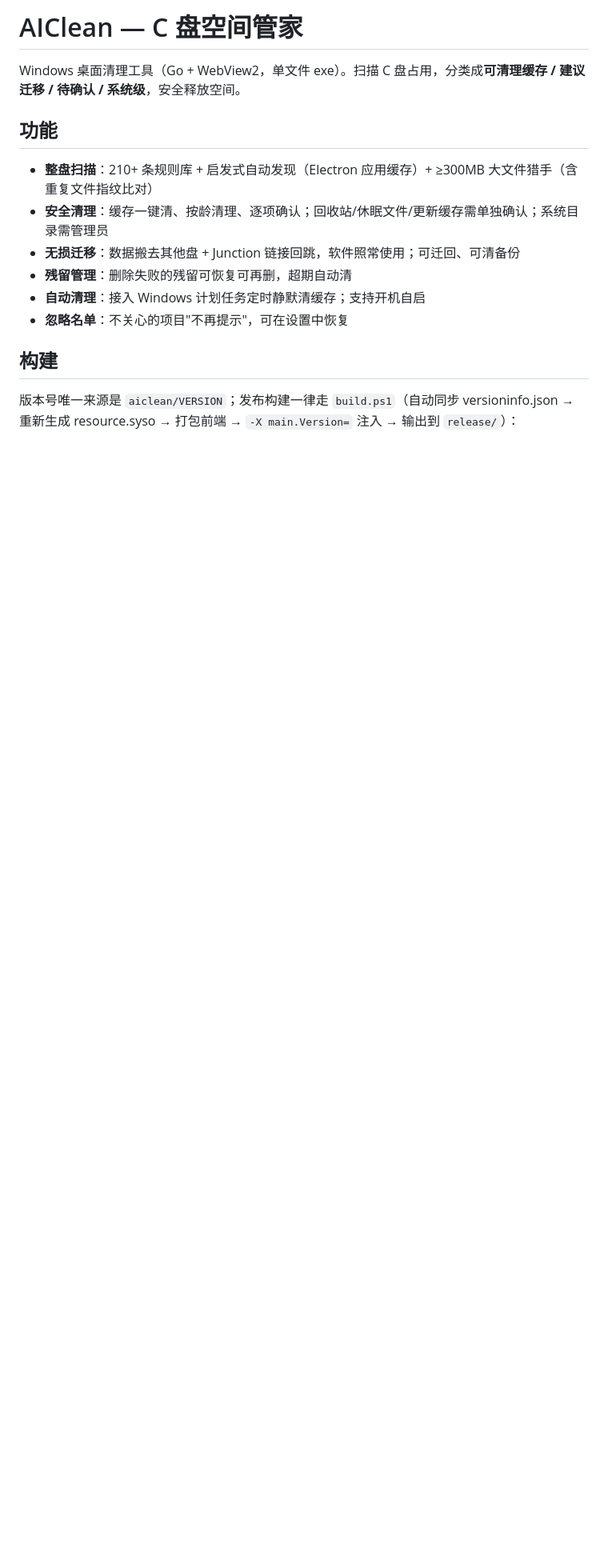
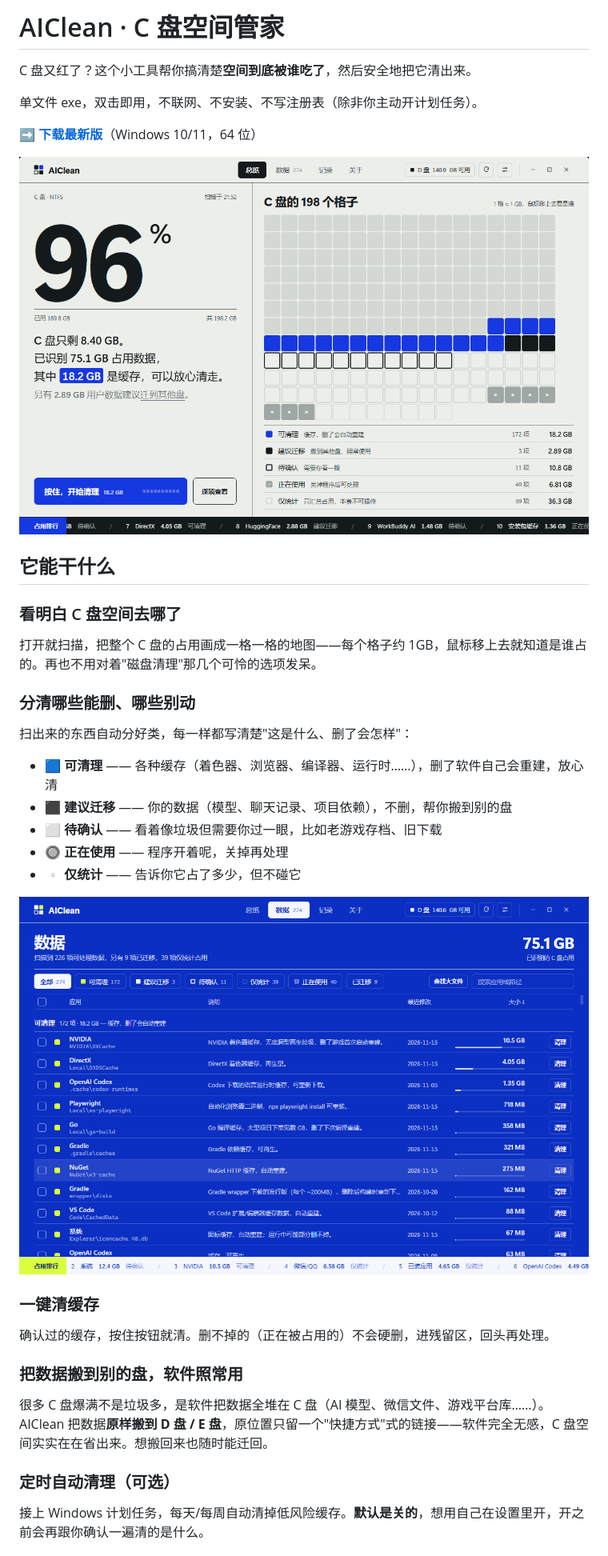
Before and after one commit to ZYY817/aiclean, a Markdown page: README.md, the part around one of its changes. Shown at 80% size. Rendered like a GitHub page; pictures changed too: docs/data.png (added), docs/home.png (added); blank space fills up the shorter version.

Commit message:
docs: 面向用户重写 README，加真实界面截图
Generated with [Devin](https://devin.ai)

Co-Authored-By: Devin <158243242+devin-ai-integration[bot]@users.noreply.github.com>

```diff
--- a/README.md
+++ b/README.md
@@ -1,16 +1,40 @@
-# AIClean — C 盘空间管家
+# AIClean · C 盘空间管家
 
-Windows 桌面清理工具（Go + WebView2，单文件 exe）。扫描 C 盘占用，分类成**可清理缓存 / 建议迁移 / 待确认 / 系统级**，安全释放空间。
+C 盘又红了？这个小工具帮你搞清楚**空间到底被谁吃了**，然后安全地把它清出来。
 
-## 功能
+单文件 exe，双击即用，不联网、不安装、不写注册表（除非你主动开计划任务）。
 
-- **整盘扫描**：210+ 条规则库 + 启发式自动发现（Electron 应用缓存）+ ≥300MB 大文件猎手（含重复文件指纹比对）
-- **安全清理**：缓存一键清、按龄清理、逐项确认；回收站/休眠文件/更新缓存需单独确认；系统目录需管理员
-- **无损迁移**：数据搬去其他盘 + Junction 链接回跳，软件照常使用；可迁回、可清备份
-- **残留管理**：删除失败的残留可恢复可再删，超期自动清
-- **自动清理**：接入 Windows 计划任务定时静默清缓存；支持开机自启
-- **忽略名单**：不关心的项目"不再提示"，可在设置中恢复
+**[➡ 下载最新版](https://github.com/ZYY817/aiclean/releases/latest)**（Windows 10/11，64 位）
 
-## 构建
+![总览](docs/home.png)
 
-版本号唯一来源是 `aiclean/VERSION`；发布构建一律走 `build.ps1`（自动同步 versioninfo.json → 重新生成 resource.syso → 打包前端 → `-X main.Version=` 注入 → 输出到 `release/`）：
+## 它能干什么
+
+### 看明白 C 盘空间去哪了
+
+打开就扫描，把整个 C 盘的占用画成一格一格的地图——每个格子约 1GB，鼠标移上去就知道是谁占的。再也不用对着"磁盘清理"那几个可怜的选项发呆。
+
+### 分清哪些能删、哪些别动
+
+扫出来的东西自动分好类，每一样都写清楚"这是什么、删了会怎样"：
+
+- 🟦 **可清理** —— 各种缓存（着色器、浏览器、编译器、运行时……），删了软件自己会重建，放心清
+- ⬛ **建议迁移** —— 你的数据（模型、聊天记录、项目依赖），不删，帮你搬到别的盘
+- ⬜ **待确认** —— 看着像垃圾但需要你过一眼，比如老游戏存档、旧下载
+- 🔘 **正在使用** —— 程序开着呢，关掉再处理
+- ▫️ **仅统计** —— 告诉你它占了多少，但不碰它
+
+![数据列表](docs/data.png)
+
+### 一键清缓存
+
+确认过的缓存，按住按钮就清。删不掉的（正在被占用的）不会硬删，进残留区，回头再处理。
+
+### 把数据搬到别的盘，软件照常用
+
+很多 C 盘爆满不是垃圾多，是软件把数据全堆在 C 盘（AI 模型、微信文件、游戏平台库……）。AIClean 把数据**原样搬到 D 盘 / E 盘**，原位置只留一个"快捷方式"式的链接——软件完全无感，C 盘空间实实在在省出来。想搬回来也随时能迁回。
+
+### 定时自动清理（可选）
+
+接上 Windows 计划任务，每天/每周自动清掉低风险缓存。**默认是关的**，想用自己在设置里开，开之前会再跟你确认一遍清的是什么。
+
```
Also changed, not shown: other parts of README.md (+43 -23 lines), docs/about.png (added).
